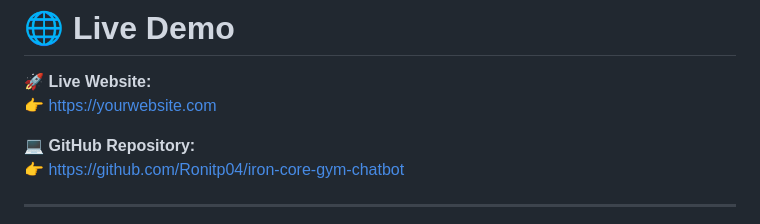
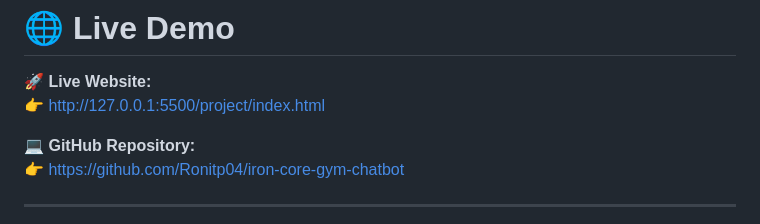
Before and after one commit to Ronitp04/iron-core-gym-chatbot, a Markdown page: README.md, the part around one of its changes. Rendered like a GitHub page.

```diff
--- a/README.md
+++ b/README.md
@@ -110,7 +110,7 @@ Reps: 10–12
 # 🌐 Live Demo
 
 🚀 **Live Website:**
-👉 https://yourwebsite.com
+👉 http://127.0.0.1:5500/project/index.html
 
 💻 **GitHub Repository:**
 👉 https://github.com/Ronitp04/iron-core-gym-chatbot
```
Also changed, not shown: other parts of README.md (+1 -1 lines).
